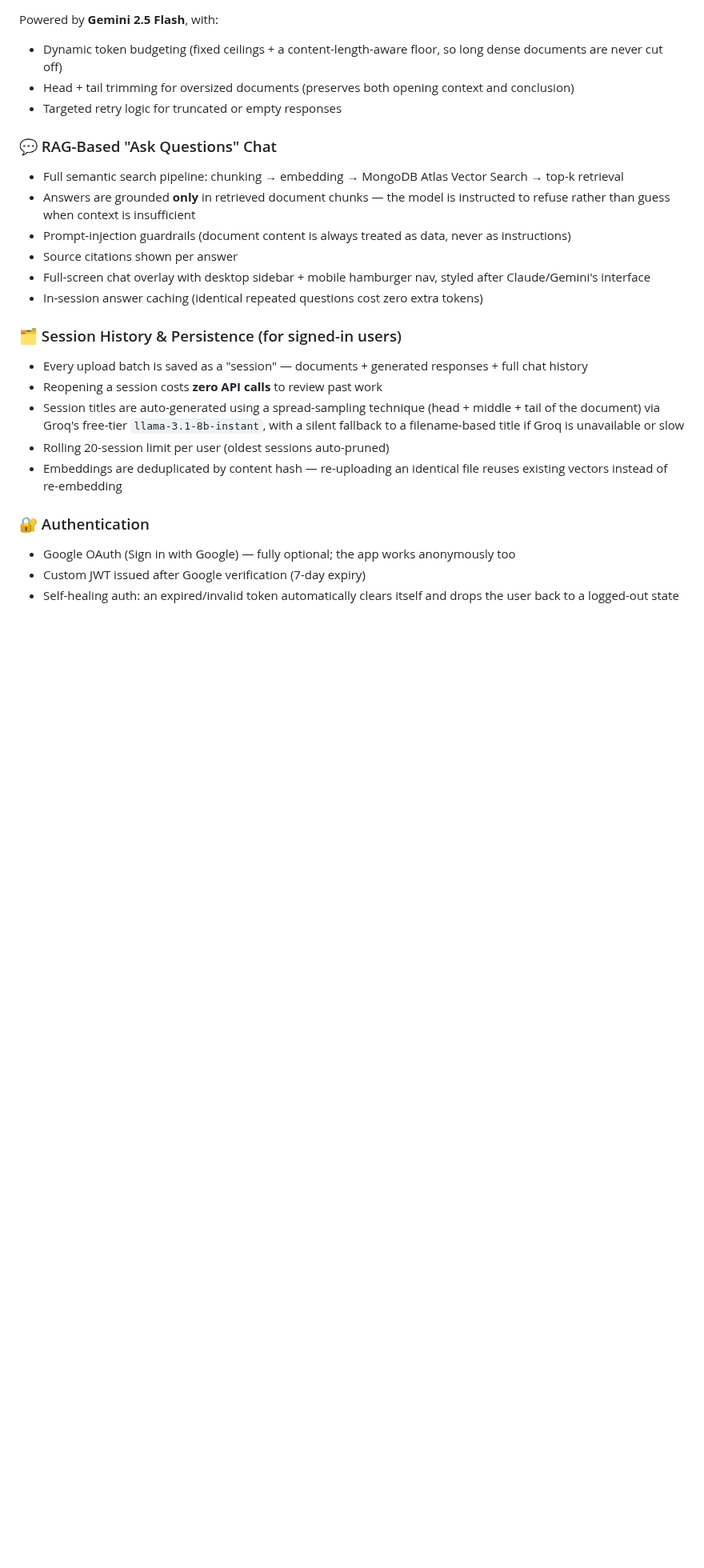
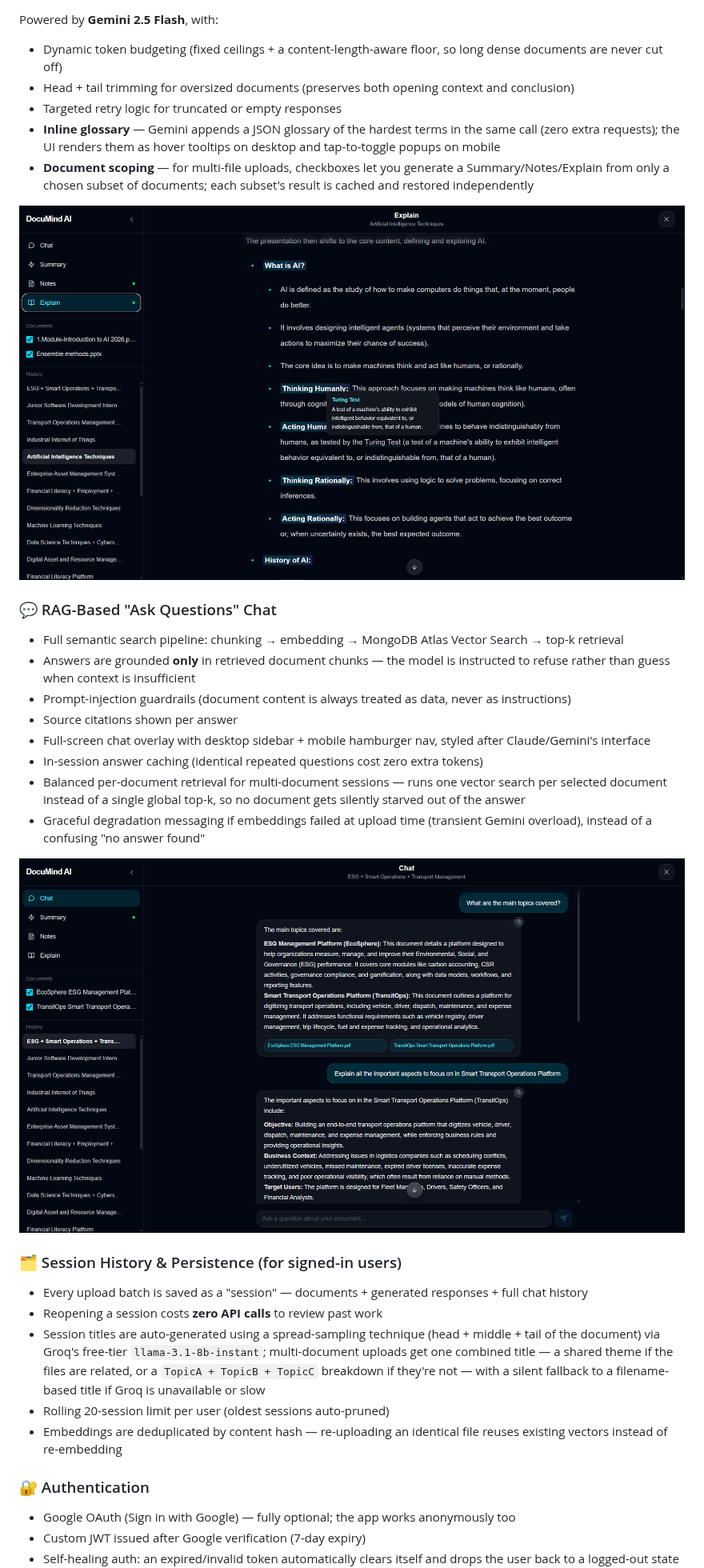
Before and after one commit to AyushBaware/ai-document-assistant, a Markdown page: README.md, the part around one of its changes. Shown at 80% size. Rendered like a GitHub page; pictures changed too: docs/screenshots/chat.png (added), docs/screenshots/summary-glossary.png (added); blank space fills up the shorter version.

Commit message:
Update Readme by adding project images

```diff
--- a/README.md
+++ b/README.md
@@ -62,6 +64,10 @@ Powered by **Gemini 2.5 Flash**, with:
 - Dynamic token budgeting (fixed ceilings + a content-length-aware floor, so long dense documents are never cut off)
 - Head + tail trimming for oversized documents (preserves both opening context and conclusion)
 - Targeted retry logic for truncated or empty responses
+- **Inline glossary** — Gemini appends a JSON glossary of the hardest terms in the same call (zero extra requests); the UI renders them as hover tooltips on desktop and tap-to-toggle popups on mobile
+- **Document scoping** — for multi-file uploads, checkboxes let you generate a Summary/Notes/Explain from only a chosen subset of documents; each subset's result is cached and restored independently
+
+![Notes view with glossary tooltip](docs/screenshots/summary-glossary.png)
 
 ### 💬 RAG-Based "Ask Questions" Chat
 - Full semantic search pipeline: chunking → embedding → MongoDB Atlas Vector Search → top-k retrieval
@@ -70,11 +76,15 @@ Powered by **Gemini 2.5 Flash**, with:
 - Source citations shown per answer
 - Full-screen chat overlay with desktop sidebar + mobile hamburger nav, styled after Claude/Gemini's interface
 - In-session answer caching (identical repeated questions cost zero extra tokens)
+- Balanced per-document retrieval for multi-document sessions — runs one vector search per selected document instead of a single global top-k, so no document gets silently starved out of the answer
+- Graceful degradation messaging if embeddings failed at upload time (transient Gemini overload), instead of a confusing "no answer found"
+
+![RAG chat with source citations](docs/screenshots/chat.png)
 
 ### 🗂️ Session History & Persistence (for signed-in users)
 - Every upload batch is saved as a "session" — documents + generated responses + full chat history
 - Reopening a session costs **zero API calls** to review past work
-- Session titles are auto-generated using a spread-sampling technique (head + middle + tail of the document) via Groq's free-tier `llama-3.1-8b-instant`, with a silent fallback to a filename-based title if Groq is unavailable or slow
+- Session titles are auto-generated using a spread-sampling technique (head + middle + tail of the document) via Groq's free-tier `llama-3.1-8b-instant`; multi-document uploads get one combined title — a shared theme if the files are related, or a `TopicA + TopicB + TopicC` breakdown if they're not — with a silent fallback to a filename-based title if Groq is unavailable or slow
 - Rolling 20-session limit per user (oldest sessions auto-pruned)
 - Embeddings are deduplicated by content hash — re-uploading an identical file reuses existing vectors instead of re-embedding
 
```
Also changed, not shown: other parts of README.md (+35 -4 lines), docs/screenshots/home.png (added), docs/screenshots/mobile.png (added).
